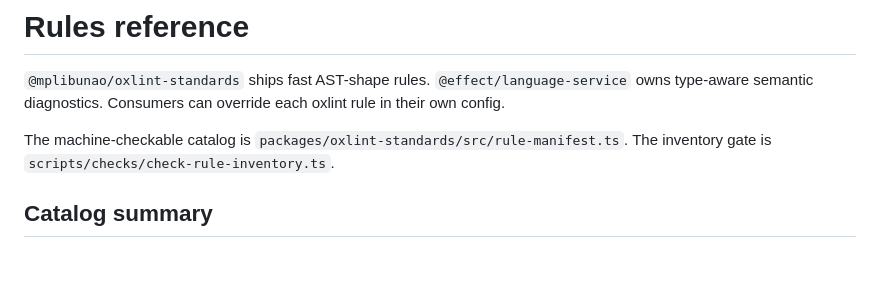
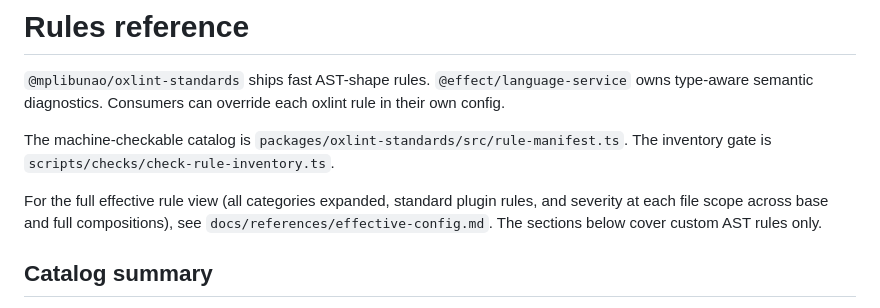
Before and after one commit to mplibunao/backpressure, a Markdown page: docs/references/rules.md, the part around the change. GitHub-like rendering; blank space fills up the shorter version.

```diff
--- a/docs/references/rules.md
+++ b/docs/references/rules.md
@@ -3,6 +3,10 @@
 `@mplibunao/oxlint-standards` ships fast AST-shape rules. `@effect/language-service` owns type-aware semantic diagnostics. Consumers can override each oxlint rule in their own config.
 
 The machine-checkable catalog is `packages/oxlint-standards/src/rule-manifest.ts`. The inventory gate is `scripts/checks/check-rule-inventory.ts`.
+
+For the full effective rule view (all categories expanded, standard plugin rules, and
+severity at each file scope across base and full compositions), see
+`docs/references/effective-config.md`. The sections below cover custom AST rules only.
 
 ## Catalog summary
 
```
Also changed, not shown: packages/oxlint-standards/README.md (+75 -6 lines).
